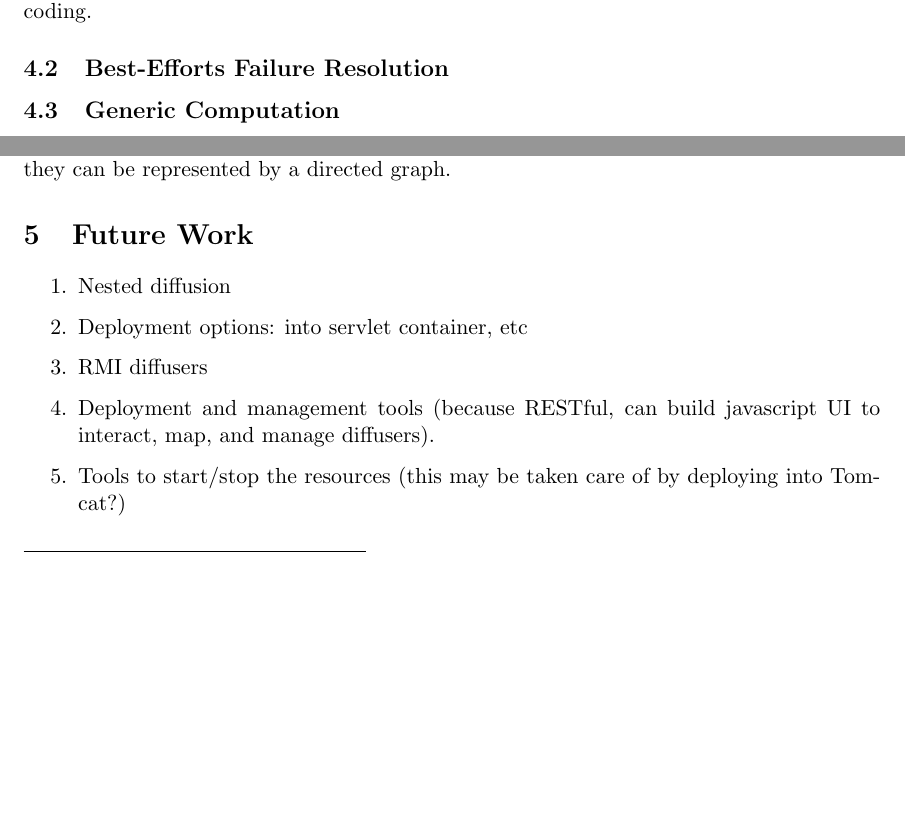
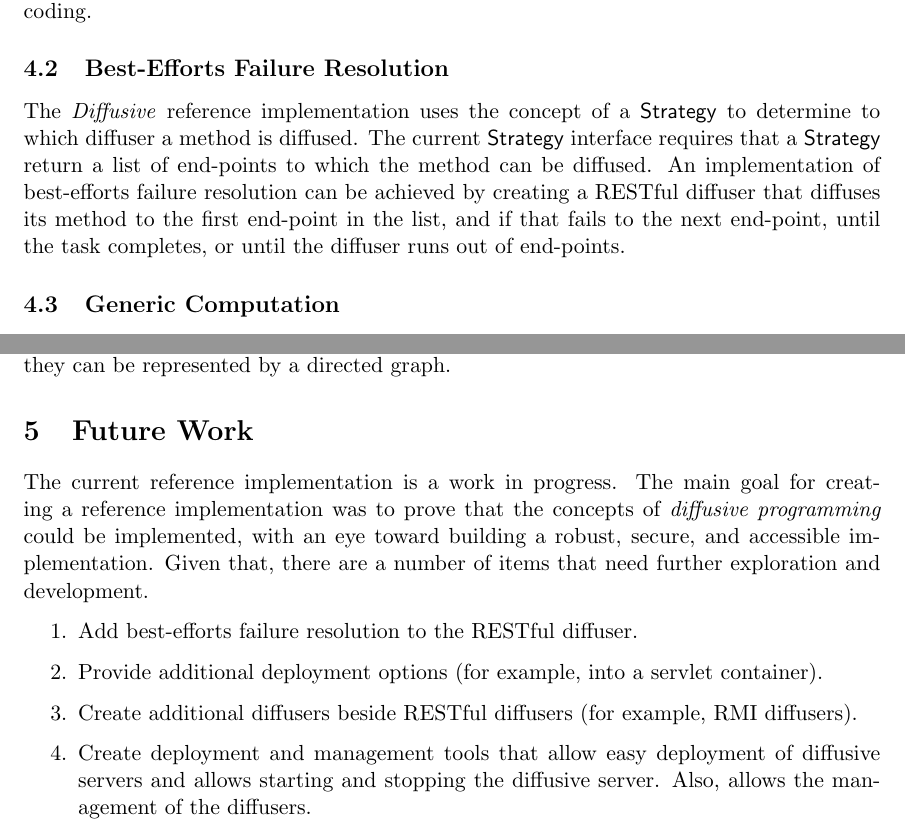
Before and after one commit to robphilipp/diffusive, a LaTeX paper (docs/paper/diffusive_programming.tex): two parts of pages 14 and 17 of 17 before the commit and two parts of pages 14 and 18 of 18 after it, joined at a grey line, cut so that both start at the same text, the shorter picture padded with empty space. Compiled offline with pdfLaTeX.

Commit message:
Updated paper to reflect the added nested diffusion.

```diff
--- a/docs/paper/diffusive_programming.tex
+++ b/docs/paper/diffusive_programming.tex
@@ -252,6 +260,7 @@ The \textsf{PersistenceSerializer} wraps the \href{http://freezedried.sourceforg
 
 % best-efforts failure resolution
 \subsection{Best-Efforts Failure Resolution\label{sec:best_efforts_failure_resolution_ref_impl}}
+The \emph{Diffusive} reference implementation uses the concept of a \textsf{Strategy} to determine to which diffuser a method is diffused. The current \textsf{Strategy} interface requires that a \textsf{Strategy} return a list of end-points to which the method can be diffused. An implementation of best-efforts failure resolution can be achieved by creating a RESTful diffuser that diffuses its method to the first end-point in the list, and if that fails to the next end-point, until the task completes, or until the diffuser runs out of end-points.
 
 % generic computation
 \subsection{Generic Computation\label{sec:generic_computation}}
@@ -315,12 +324,13 @@ Each diffuser contains a list of end-points to which it can diffuse code, a list
 % Future work
 %
 \section{Future Work\label{sec:future_work}}
+The current reference implementation is a work in progress. The main goal for creating a reference implementation was to prove that the concepts of \emph{diffusive programming} could be implemented, with an eye toward building a robust, secure, and accessible implementation. Given that, there are a number of items that need further exploration and development.
+
 \begin{enumerate}
-\item Nested diffusion
-\item Deployment options: into servlet container, etc
-\item RMI diffusers
-\item Deployment and management tools (because RESTful, can build javascript UI to interact, map, and manage diffusers).
-\item Tools to start/stop the resources (this may be taken care of by deploying into Tomcat?)
+\item Add best-efforts failure resolution to the RESTful diffuser.
+\item Provide additional deployment options (for example, into a servlet container).
+\item Create additional diffusers beside RESTful diffusers (for example, RMI diffusers).
+\item Create deployment and management tools that allow easy deployment of diffusive servers and allows starting and stopping the diffusive server. Also, allows the management of the diffusers.
 \end{enumerate}
 
 
```
Also changed, not shown: docs/paper/diffusive_programming.tex (14 more changed lines).
